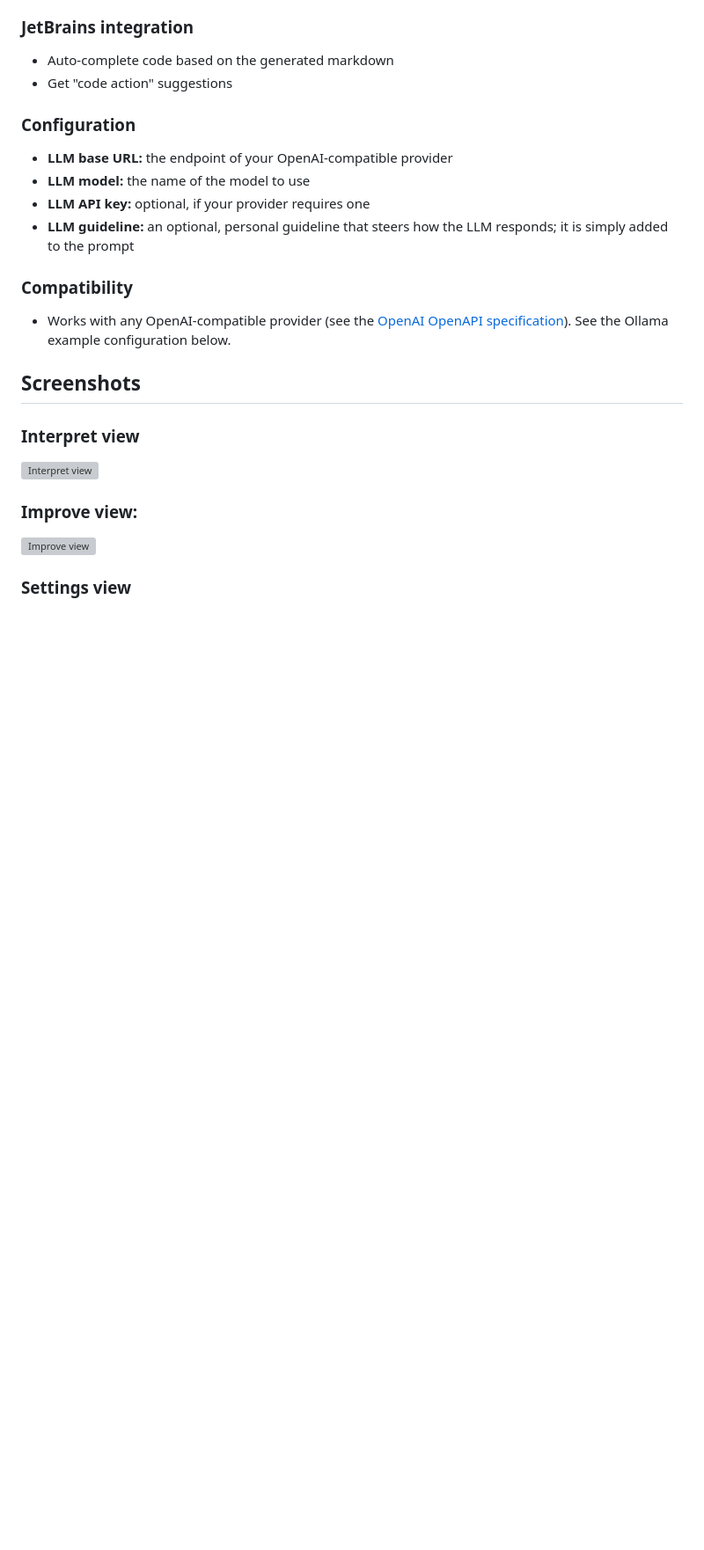
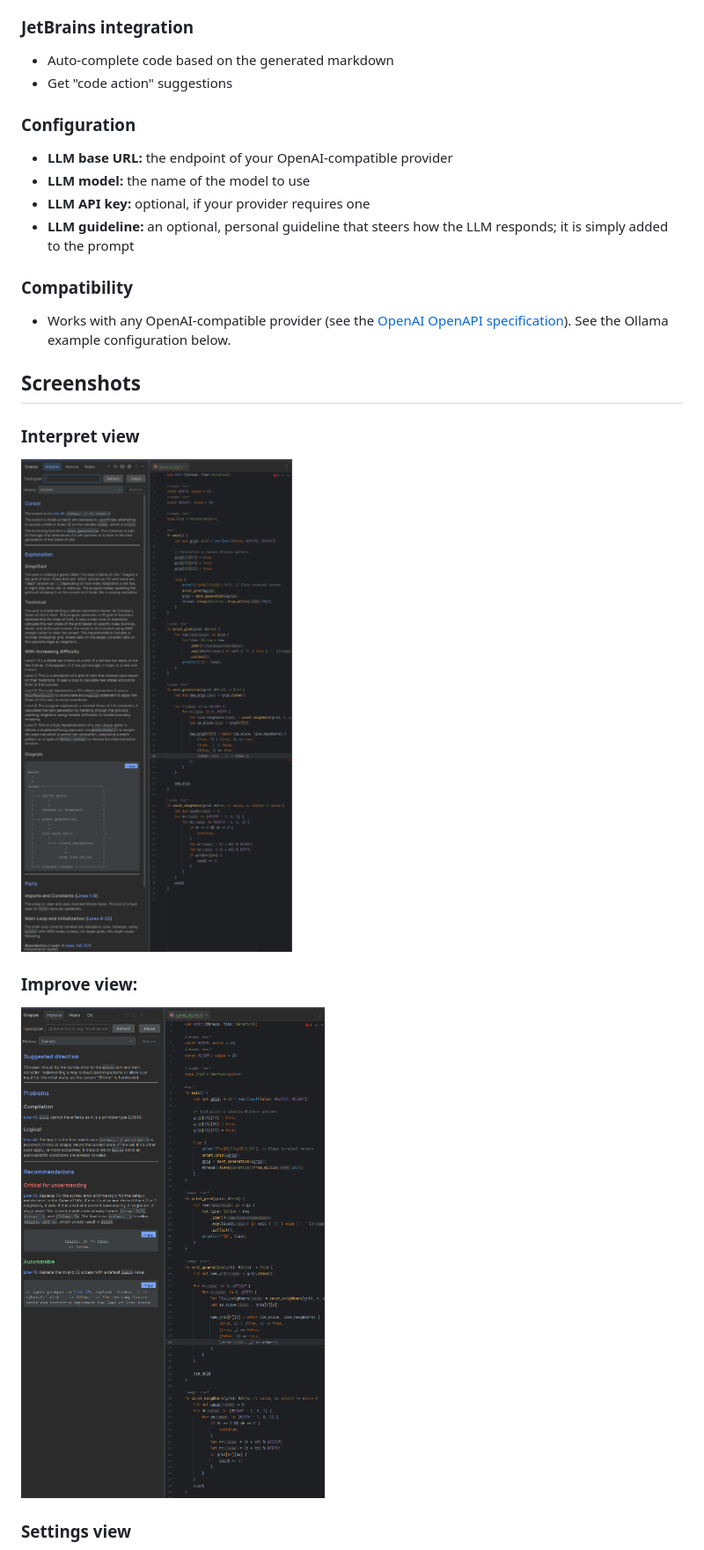
Before and after one commit to perfah/greppa, a Markdown page: README.md, the part around one of its changes. Shown at 88% size. Drawn GitHub-style; pictures changed too: screenshots/improve.png (added), screenshots/interpret.png (added); blank space fills up the shorter version; grey boxes are pictures that could not be loaded.

Commit message:
Add screenshots

```diff
--- a/README.md
+++ b/README.md
@@ -38,11 +38,11 @@ The key distinction is that Greppa doesn’t assume the agent should hold all th
 
 ### Interpret view
 
-![Interpret view](./assets/interpret.png)
+![Interpret view](./screenshots/interpret.png)
 
 ### Improve view:
 
-![Improve view](./assets/improve.png)
+![Improve view](./screenshots/improve.png)
 
 ### Settings view
 
```
Also changed, not shown: other parts of README.md (+1 -1 lines), screenshots/settings.png (added).
